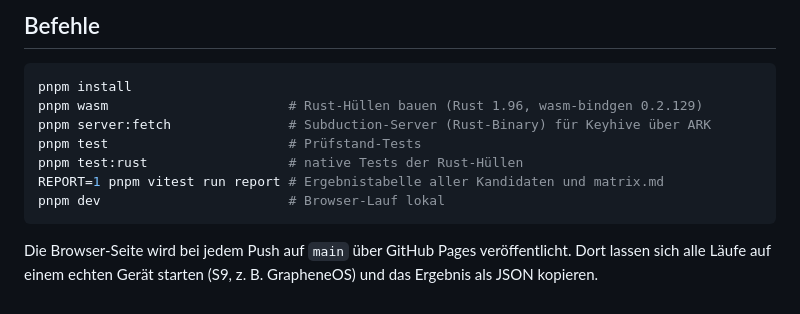
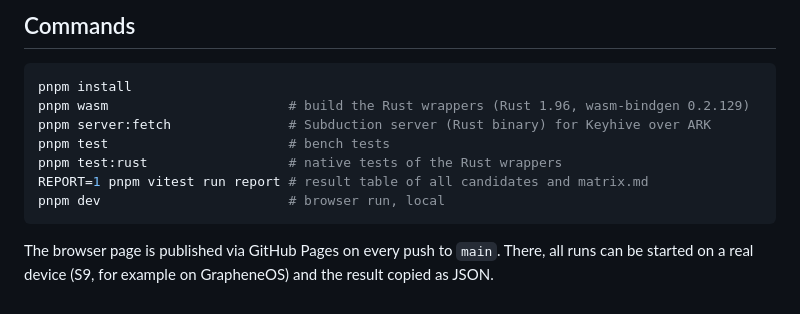
Before and after one commit to real-life-org/port-experimente, a Markdown page: README.md, the part around one of its changes. Drawn GitHub-style.

Commit message:
README in English
Co-Authored-By: Claude Fable 5.1 <noreply@anthropic.com>

````diff
--- a/README.md
+++ b/README.md
@@ -81,16 +82,16 @@ eigenen Server steckt in S9 fast nur Warten.
 
-## Befehle
+## Commands
 
 ```sh
 pnpm install
-pnpm wasm                       # Rust-Hüllen bauen (Rust 1.96, wasm-bindgen 0.2.129)
-pnpm server:fetch               # Subduction-Server (Rust-Binary) für Keyhive über ARK
-pnpm test                       # Prüfstand-Tests
-pnpm test:rust                  # native Tests der Rust-Hüllen
-REPORT=1 pnpm vitest run report # Ergebnistabelle aller Kandidaten und matrix.md
-pnpm dev                        # Browser-Lauf lokal
+pnpm wasm                       # build the Rust wrappers (Rust 1.96, wasm-bindgen 0.2.129)
+pnpm server:fetch               # Subduction server (Rust binary) for Keyhive over ARK
+pnpm test                       # bench tests
+pnpm test:rust                  # native tests of the Rust wrappers
+REPORT=1 pnpm vitest run report # result table of all candidates and matrix.md
+pnpm dev                        # browser run, local
 ```
 
-Die Browser-Seite wird bei jedem Push auf `main` über GitHub Pages
-veröffentlicht. Dort lassen sich alle Läufe auf einem echten Gerät
-starten (S9, z. B. GrapheneOS) und das Ergebnis als JSON kopieren.
+The browser page is published via GitHub Pages on every push to `main`.
+There, all runs can be started on a real device (S9, for example on
+GrapheneOS) and the result copied as JSON.
````
Also changed, not shown: other parts of README.md (+70 -69 lines).
